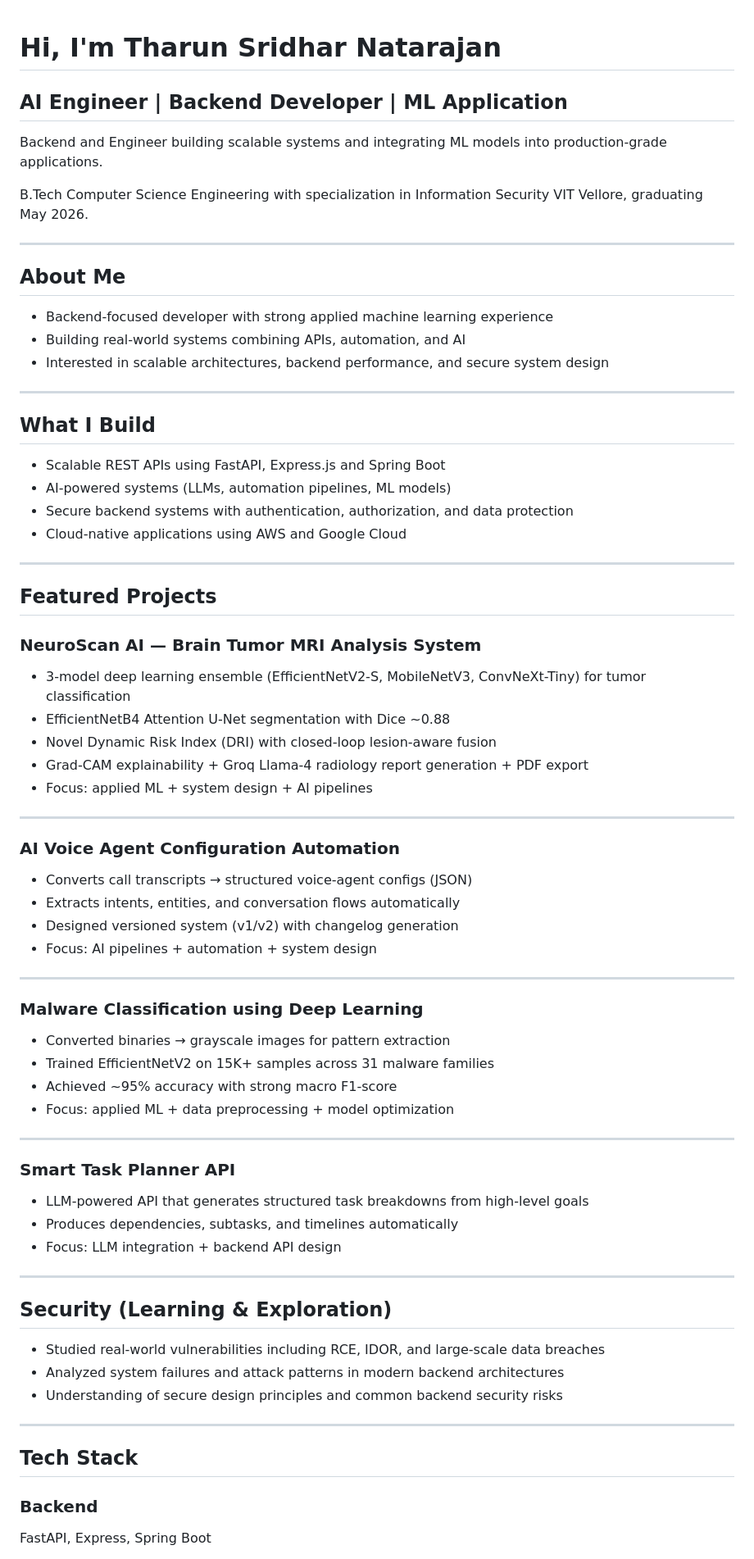
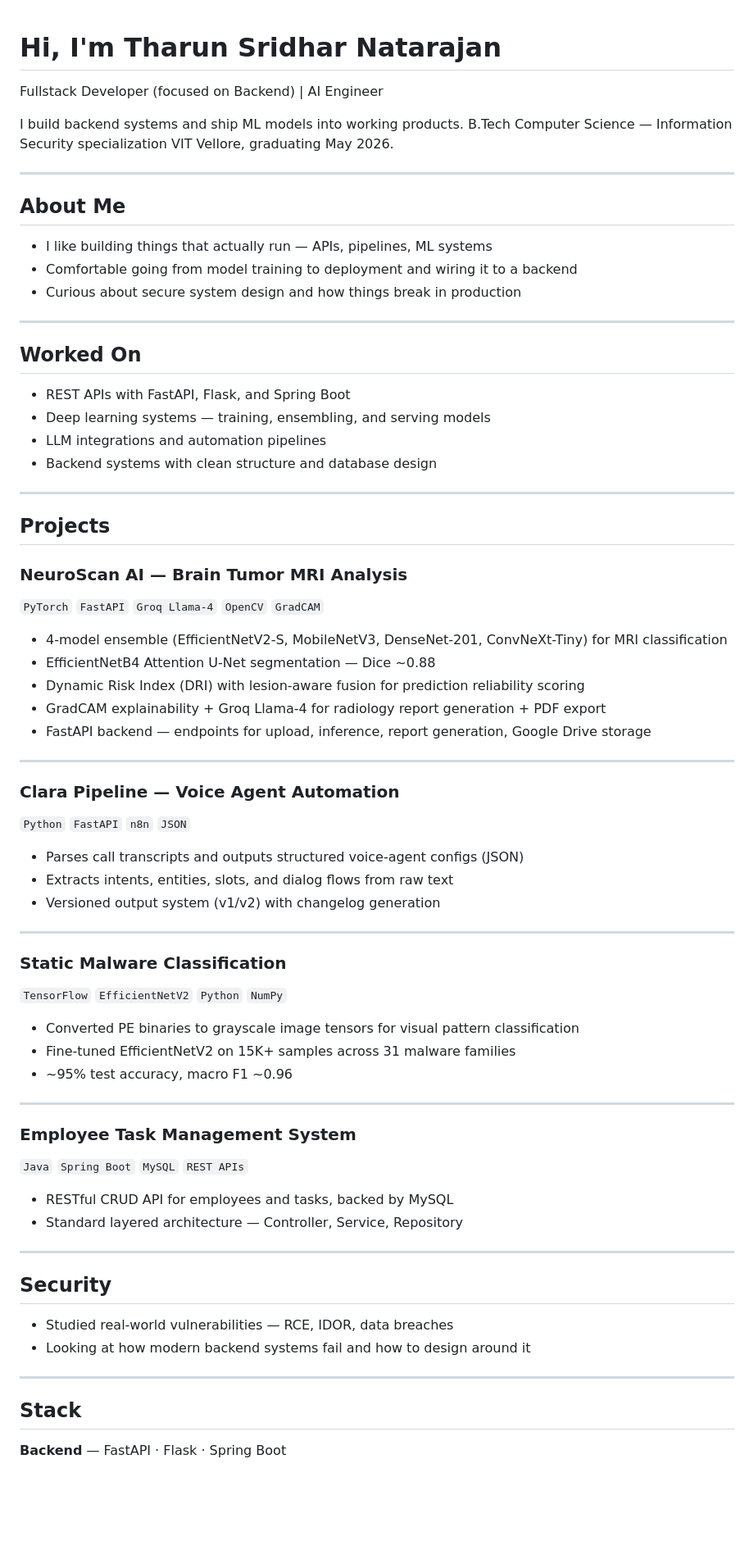
Before and after one commit to tharunsridhar/tharunsridhar, a Markdown page: README.md, the part around one of its changes. Shown at 82% size. Drawn GitHub-style; blank space fills up the shorter version.

Commit message:
Update README with new structure and content

```diff
--- a/README.md
+++ b/README.md
@@ -1,74 +1,77 @@
 # Hi, I'm Tharun Sridhar Natarajan
-## AI Engineer | Backend Developer | ML Application
-Backend and Engineer building scalable systems and integrating ML models into production-grade applications.
 
- B.Tech Computer Science Engineering with specialization in Information Security
- VIT Vellore, graduating May 2026.
+Fullstack Developer (focused on Backend) | AI Engineer
 
+I build backend systems and ship ML models into working products.
+B.Tech Computer Science — Information Security specialization
+VIT Vellore, graduating May 2026.
 
 ---
 
-##  About Me
+## About Me
 
-- Backend-focused developer with strong applied machine learning experience
-- Building real-world systems combining APIs, automation, and AI
-- Interested in scalable architectures, backend performance, and secure system design
+- I like building things that actually run — APIs, pipelines, ML systems
+- Comfortable going from model training to deployment and wiring it to a backend
+- Curious about secure system design and how things break in production
 
 ---
 
-## What I Build
+## Worked On
 
-- Scalable REST APIs using FastAPI, Express.js and Spring Boot
-- AI-powered systems (LLMs, automation pipelines, ML models)
-- Secure backend systems with authentication, authorization, and data protection
-- Cloud-native applications using AWS and Google Cloud
+- REST APIs with FastAPI, Flask, and Spring Boot
+- Deep learning systems — training, ensembling, and serving models
+- LLM integrations and automation pipelines
+- Backend systems with clean structure and database design
 
 ---
 
-## Featured Projects
+## Projects
 
-###  NeuroScan AI — Brain Tumor MRI Analysis System
-- 3-model deep learning ensemble (EfficientNetV2-S, MobileNetV3, ConvNeXt-Tiny) for tumor classification
-- EfficientNetB4 Attention U-Net segmentation with Dice ~0.88
-- Novel Dynamic Risk Index (DRI) with closed-loop lesion-aware fusion
-- Grad-CAM explainability + Groq Llama-4 radiology report generation + PDF export
-- Focus: applied ML + system design + AI pipelines
+### NeuroScan AI — Brain Tumor MRI Analysis
+`PyTorch` `FastAPI` `Groq Llama-4` `OpenCV` `GradCAM`
+
+- 4-model ensemble (EfficientNetV2-S, MobileNetV3, DenseNet-201, ConvNeXt-Tiny) for MRI classification
+- EfficientNetB4 Attention U-Net segmentation — Dice ~0.88
+- Dynamic Risk Index (DRI) with lesion-aware fusion for prediction reliability scoring
+- GradCAM explainability + Groq Llama-4 for radiology report generation + PDF export
+- FastAPI backend — endpoints for upload, inference, report generation, Google Drive storage
 
 ---
 
-###  AI Voice Agent Configuration Automation
-- Converts call transcripts → structured voice-agent configs (JSON)
-- Extracts intents, entities, and conversation flows automatically
-- Designed versioned system (v1/v2) with changelog generation
-- Focus: AI pipelines + automation + system design
+### Clara Pipeline — Voice Agent Automation
+`Python` `FastAPI` `n8n` `JSON`
+
+- Parses call transcripts and outputs structured voice-agent configs (JSON)
+- Extracts intents, entities, slots, and dialog flows from raw text
+- Versioned output system (v1/v2) with changelog generation
 
 ---
 
-###  Malware Classification using Deep Learning
-- Converted binaries → grayscale images for pattern extraction
-- Trained EfficientNetV2 on 15K+ samples across 31 malware families
-- Achieved ~95% accuracy with strong macro F1-score
-- Focus: applied ML + data preprocessing + model optimization
+### Static Malware Classification
+`TensorFlow` `EfficientNetV2` `Python` `NumPy`
+
+- Converted PE binaries to grayscale image tensors for visual pattern classification
+- Fine-tuned EfficientNetV2 on 15K+ samples across 31 malware families
+- ~95% test accuracy, macro F1 ~0.96
 
 ---
 
-###  Smart Task Planner API
-- LLM-powered API that generates structured task breakdowns from high-level goals
-- Produces dependencies, subtasks, and timelines automatically
-- Focus: LLM integration + backend API design
+### Employee Task Management System
+`Java` `Spring Boot` `MySQL` `REST APIs`
+
+- RESTful CRUD API for employees and tasks, backed by MySQL
+- Standard layered architecture — Controller, Service, Repository
 
 ---
 
-##  Security (Learning & Exploration)
-- Studied real-world vulnerabilities including RCE, IDOR, and large-scale data breaches
-- Analyzed system failures and attack patterns in modern backend architectures
-- Understanding of secure design principles and common backend security risks
+## Security
 
+- Studied real-world vulnerabilities — RCE, IDOR, data breaches
+- Looking at how modern backend systems fail and how to design around it
 
 ---
 
-##  Tech Stack
+## Stack
 
-### Backend
-FastAPI, Express, Spring Boot
+**Backend** — FastAPI · Flask · Spring Boot
 
```
Also changed, not shown: other parts of README.md (+11 -15 lines).
